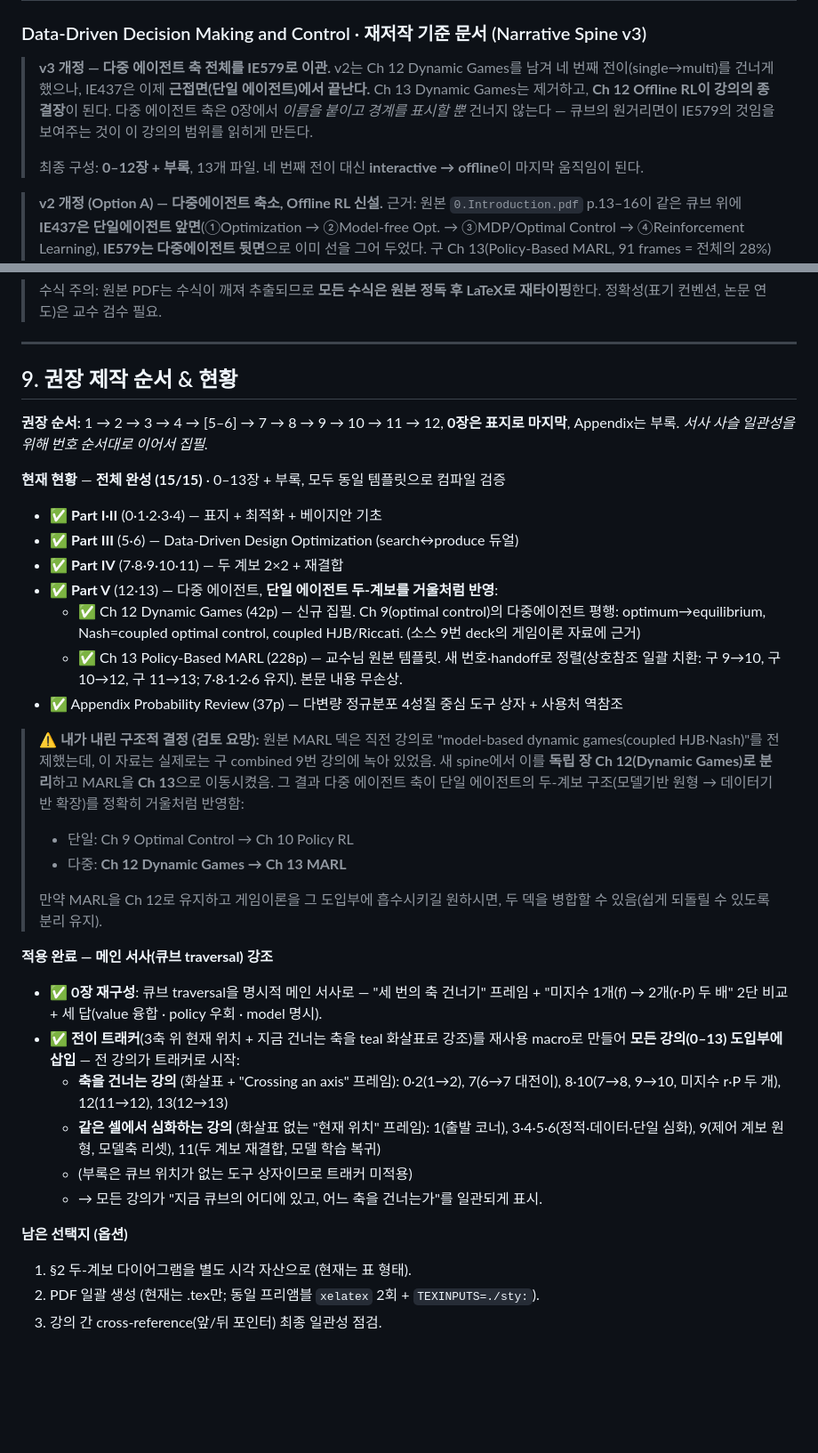
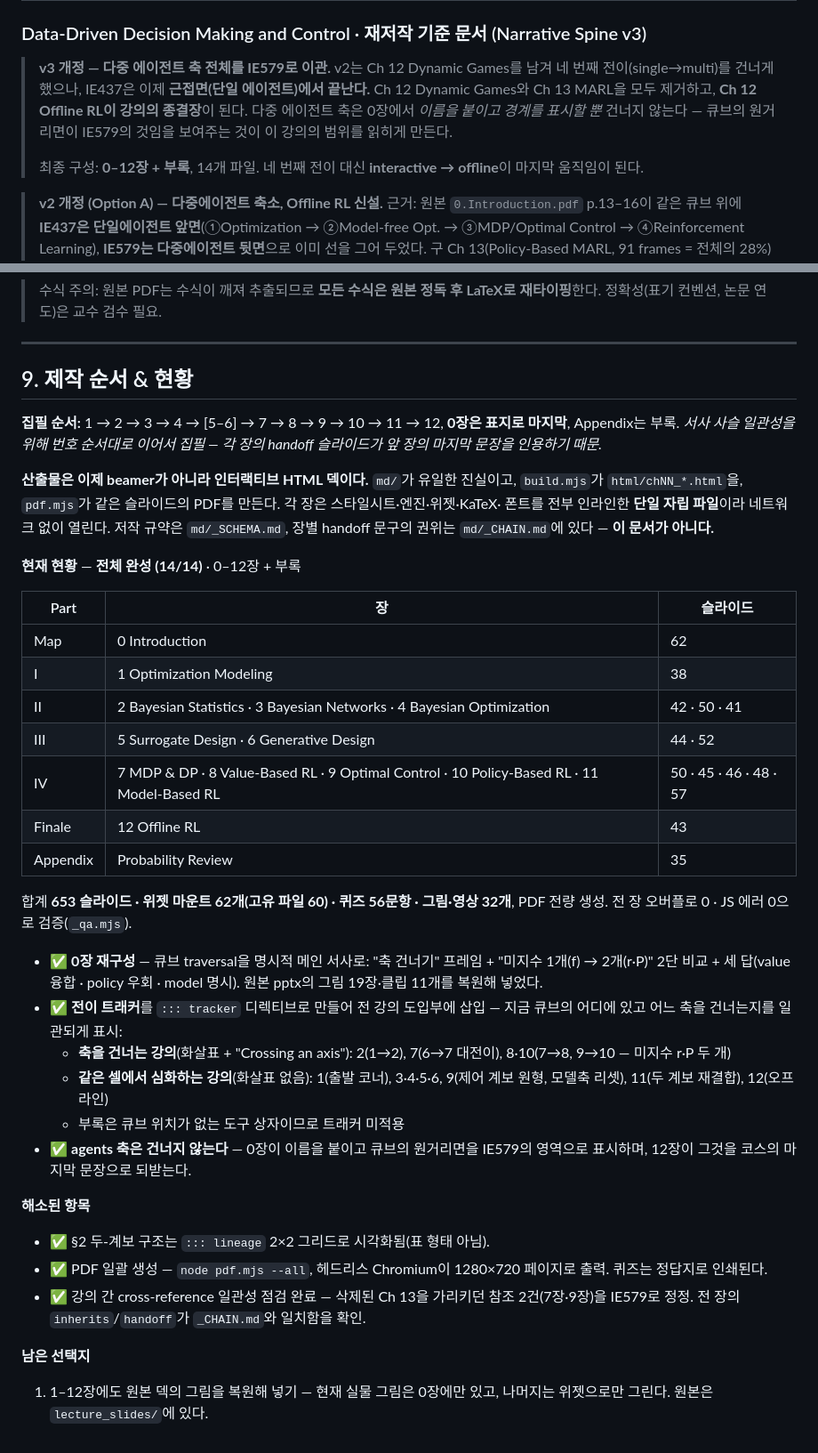
Before and after one commit to omeletJK/ie437, a Markdown page: IE437_Course_Narrative_Spine.md, 2 parts joined by grey strips. Shown at 89% size. GitHub-like rendering; blank space fills up the shorter version.

Commit message:
Spine: bring the whole document into line with v3
The header has said v3 since the multi-agent axis moved to IE579, but the
body had not followed. Section 3 was the worst of it: two different
chapters were both numbered Ch 12 — v2's Dynamic Games and v3's Offline
RL — so the document contradicted itself about what the finale is.

  §0  the cube diagram listed Ch 12 Dynamic Games and Ch 13 MARL as
      chapters of this course; transition 4 is now marked as the one
      crossing IE437 does not make
  §3  the v2 "Part V" block is gone and "Part IV½" becomes Finale, which
      is also what the launcher calls it
  §4  Ch 10 handed off "(→ MARL)"; Ch 12 was still marked not-started
  §5  the remap sent old 9 to three chapters including Dynamic Games, and
      MARL to a Ch 13 that no longer exists; Offline RL had no row at all
  §9  claimed 15/15 over chapters 0–13 and assumed a xelatex pipeline

The v2/v3 revision blockquotes at the top are kept: they are the record of
why, and they are the one place the removed chapters still belong.

Co-Authored-By: Claude Opus 5 (1M context) <noreply@anthropic.com>

```diff
--- a/IE437_Course_Narrative_Spine.md
+++ b/IE437_Course_Narrative_Spine.md
@@ -3,11 +3,11 @@
 
 > **v3 개정 — 다중 에이전트 축 전체를 IE579로 이관.**
 > v2는 Ch 12 Dynamic Games를 남겨 네 번째 전이(single→multi)를 건너게 했으나, IE437은 이제
-> **근접면(단일 에이전트)에서 끝난다.** Ch 13 Dynamic Games는 제거하고, **Ch 12 Offline RL이
-> 강의의 종결장**이 된다. 다중 에이전트 축은 0장에서 *이름을 붙이고 경계를 표시할 뿐* 건너지 않는다 —
+> **근접면(단일 에이전트)에서 끝난다.** Ch 12 Dynamic Games와 Ch 13 MARL을 모두 제거하고,
+> **Ch 12 Offline RL이 강의의 종결장**이 된다. 다중 에이전트 축은 0장에서 *이름을 붙이고 경계를 표시할 뿐* 건너지 않는다 —
 > 큐브의 원거리면이 IE579의 것임을 보여주는 것이 이 강의의 범위를 읽히게 만든다.
 >
-> 최종 구성: **0–12장 + 부록**, 13개 파일. 네 번째 전이 대신 **interactive → offline**이
+> 최종 구성: **0–12장 + 부록**, 14개 파일. 네 번째 전이 대신 **interactive → offline**이
 > 마지막 움직임이 된다.
 
 > **v2 개정 (Option A) — 다중에이전트 축소, Offline RL 신설.**
@@ -282,35 +282,42 @@ Ch 7이 OR로 동적 의사결정을 풀었듯, 이제 *control theory*가 같
 
 ---
 
-## 9. 권장 제작 순서 & 현황
+## 9. 제작 순서 & 현황
 
-**권장 순서:** 1 → 2 → 3 → 4 → [5–6] → 7 → 8 → 9 → 10 → 11 → 12, **0장은 표지로 마지막**, Appendix는 부록.
-*서사 사슬 일관성을 위해 번호 순서대로 이어서 집필.*
+**집필 순서:** 1 → 2 → 3 → 4 → [5–6] → 7 → 8 → 9 → 10 → 11 → 12, **0장은 표지로 마지막**, Appendix는 부록.
+*서사 사슬 일관성을 위해 번호 순서대로 이어서 집필 — 각 장의 handoff 슬라이드가 앞 장의 마지막 문장을 인용하기 때문.*
 
-**현재 현황** — **전체 완성 (15/15)** · 0–13장 + 부록, 모두 동일 템플릿으로 컴파일 검증
-- ✅ **Part I·II** (0·1·2·3·4) — 표지 + 최적화 + 베이지안 기초
-- ✅ **Part III** (5·6) — Data-Driven Design Optimization (search↔produce 듀얼)
-- ✅ **Part IV** (7·8·9·10·11) — 두 계보 2×2 + 재결합
-- ✅ **Part V** (12·13) — 다중 에이전트, **단일 에이전트 두-계보를 거울처럼 반영**:
-  - ✅ Ch 12 Dynamic Games (42p) — 신규 집필. Ch 9(optimal control)의 다중에이전트 평행: optimum→equilibrium, Nash=coupled optimal control, coupled HJB/Riccati. (소스 9번 deck의 게임이론 자료에 근거)
-  - ✅ Ch 13 Policy-Based MARL (228p) — 교수님 원본 템플릿. 새 번호·handoff로 정렬(상호참조 일괄 치환: 구 9→10, 구 10→12, 구 11→13; 7·8·1·2·6 유지). 본문 내용 무손상.
-- ✅ Appendix Probability Review (37p) — 다변량 정규분포 4성질 중심 도구 상자 + 사용처 역참조
+**산출물은 이제 beamer가 아니라 인터랙티브 HTML 덱이다.** `md/`가 유일한 진실이고, `build.mjs`가
+`html/chNN_*.html`을, `pdf.mjs`가 같은 슬라이드의 PDF를 만든다. 각 장은 스타일시트·엔진·위젯·KaTeX·
+폰트를 전부 인라인한 **단일 자립 파일**이라 네트워크 없이 열린다. 저작 규약은 `md/_SCHEMA.md`,
+장별 handoff 문구의 권위는 `md/_CHAIN.md`에 있다 — **이 문서가 아니다.**
 
-> **⚠️ 내가 내린 구조적 결정 (검토 요망):** 원본 MARL 덱은 직전 강의로 "model-based dynamic games(coupled HJB·Nash)"를 전제했는데, 이 자료는 실제로는 구 combined 9번 강의에 녹아 있었음. 새 spine에서 이를 **독립 장 Ch 12(Dynamic Games)로 분리**하고 MARL을 **Ch 13**으로 이동시켰음. 그 결과 다중 에이전트 축이 단일 에이전트의 두-계보 구조(모델기반 원형 → 데이터기반 확장)를 정확히 거울처럼 반영함:
-> - 단일: Ch 9 Optimal Control → Ch 10 Policy RL
-> - 다중: **Ch 12 Dynamic Games → Ch 13 MARL**
->
-> 만약 MARL을 Ch 12로 유지하고 게임이론을 그 도입부에 흡수시키길 원하시면, 두 덱을 병합할 수 있음(쉽게 되돌릴 수 있도록 분리 유지).
+**현재 현황** — **전체 완성 (14/14)** · 0–12장 + 부록
 
-**적용 완료 — 메인 서사(큐브 traversal) 강조**
-- ✅ **0장 재구성**: 큐브 traversal을 명시적 메인 서사로 — "세 번의 축 건너기" 프레임 + "미지수 1개(f) → 2개(r·P) 두 배" 2단 비교 + 세 답(value 융합 · policy 우회 · model 명시).
-- ✅ **전이 트래커**(3축 위 현재 위치 + 지금 건너는 축을 teal 화살표로 강조)를 재사용 macro로 만들어 **모든 강의(0–13) 도입부에 삽입** — 전 강의가 트래커로 시작:
-  - **축을 건너는 강의** (화살표 + "Crossing an axis" 프레임): 0·2(1→2), 7(6→7 대전이), 8·10(7→8, 9→10, 미지수 r·P 두 개), 12(11→12), 13(12→13)
-  - **같은 셀에서 심화하는 강의** (화살표 없는 "현재 위치" 프레임): 1(출발 코너), 3·4·5·6(정적·데이터·단일 심화), 9(제어 계보 원형, 모델축 리셋), 11(두 계보 재결합, 모델 학습 복귀)
-  - (부록은 큐브 위치가 없는 도구 상자이므로 트래커 미적용)
-  - → 모든 강의가 "지금 큐브의 어디에 있고, 어느 축을 건너는가"를 일관되게 표시.
+| Part | 장 | 슬라이드 |
+|---|---|---|
+| Map | 0 Introduction | 62 |
+| I | 1 Optimization Modeling | 38 |
+| II | 2 Bayesian Statistics · 3 Bayesian Networks · 4 Bayesian Optimization | 42 · 50 · 41 |
+| III | 5 Surrogate Design · 6 Generative Design | 44 · 52 |
+| IV | 7 MDP & DP · 8 Value-Based RL · 9 Optimal Control · 10 Policy-Based RL · 11 Model-Based RL | 50 · 45 · 46 · 48 · 57 |
+| Finale | 12 Offline RL | 43 |
+| Appendix | Probability Review | 35 |
 
-**남은 선택지 (옵션)**
-1. §2 두-계보 다이어그램을 별도 시각 자산으로 (현재는 표 형태).
-2. PDF 일괄 생성 (현재는 .tex만; 동일 프리앰블 `xelatex` 2회 + `TEXINPUTS=./sty:`).
-3. 강의 간 cross-reference(앞/뒤 포인터) 최종 일관성 점검.
+합계 **653 슬라이드 · 위젯 마운트 62개(고유 파일 60) · 퀴즈 56문항 · 그림·영상 32개**, PDF 전량 생성.
+전 장 오버플로 0 · JS 에러 0으로 검증(`_qa.mjs`).
+
+- ✅ **0장 재구성** — 큐브 traversal을 명시적 메인 서사로: "축 건너기" 프레임 + "미지수 1개(f) → 2개(r·P)" 2단 비교 + 세 답(value 융합 · policy 우회 · model 명시). 원본 pptx의 그림 19장·클립 11개를 복원해 넣었다.
+- ✅ **전이 트래커**를 `::: tracker` 디렉티브로 만들어 전 강의 도입부에 삽입 — 지금 큐브의 어디에 있고 어느 축을 건너는지를 일관되게 표시:
+  - **축을 건너는 강의**(화살표 + "Crossing an axis"): 2(1→2), 7(6→7 대전이), 8·10(7→8, 9→10 — 미지수 r·P 두 개)
+  - **같은 셀에서 심화하는 강의**(화살표 없음): 1(출발 코너), 3·4·5·6, 9(제어 계보 원형, 모델축 리셋), 11(두 계보 재결합), 12(오프라인)
+  - 부록은 큐브 위치가 없는 도구 상자이므로 트래커 미적용
+- ✅ **agents 축은 건너지 않는다** — 0장이 이름을 붙이고 큐브의 원거리면을 IE579의 영역으로 표시하며, 12장이 그것을 코스의 마지막 문장으로 되받는다.
+
+**해소된 항목**
+- ✅ §2 두-계보 구조는 `::: lineage` 2×2 그리드로 시각화됨(표 형태 아님).
+- ✅ PDF 일괄 생성 — `node pdf.mjs --all`, 헤드리스 Chromium이 1280×720 페이지로 출력. 퀴즈는 정답지로 인쇄된다.
+- ✅ 강의 간 cross-reference 일관성 점검 완료 — 삭제된 Ch 13을 가리키던 참조 2건(7장·9장)을 IE579로 정정. 전 장의 `inherits`/`handoff`가 `_CHAIN.md`와 일치함을 확인.
+
+**남은 선택지**
+1. 1–12장에도 원본 덱의 그림을 복원해 넣기 — 현재 실물 그림은 0장에만 있고, 나머지는 위젯으로만 그린다. 원본은 `lecture_slides/`에 있다.
```
Also changed, not shown: other parts of IE437_Course_Narrative_Spine.md (+18 -18 lines).
